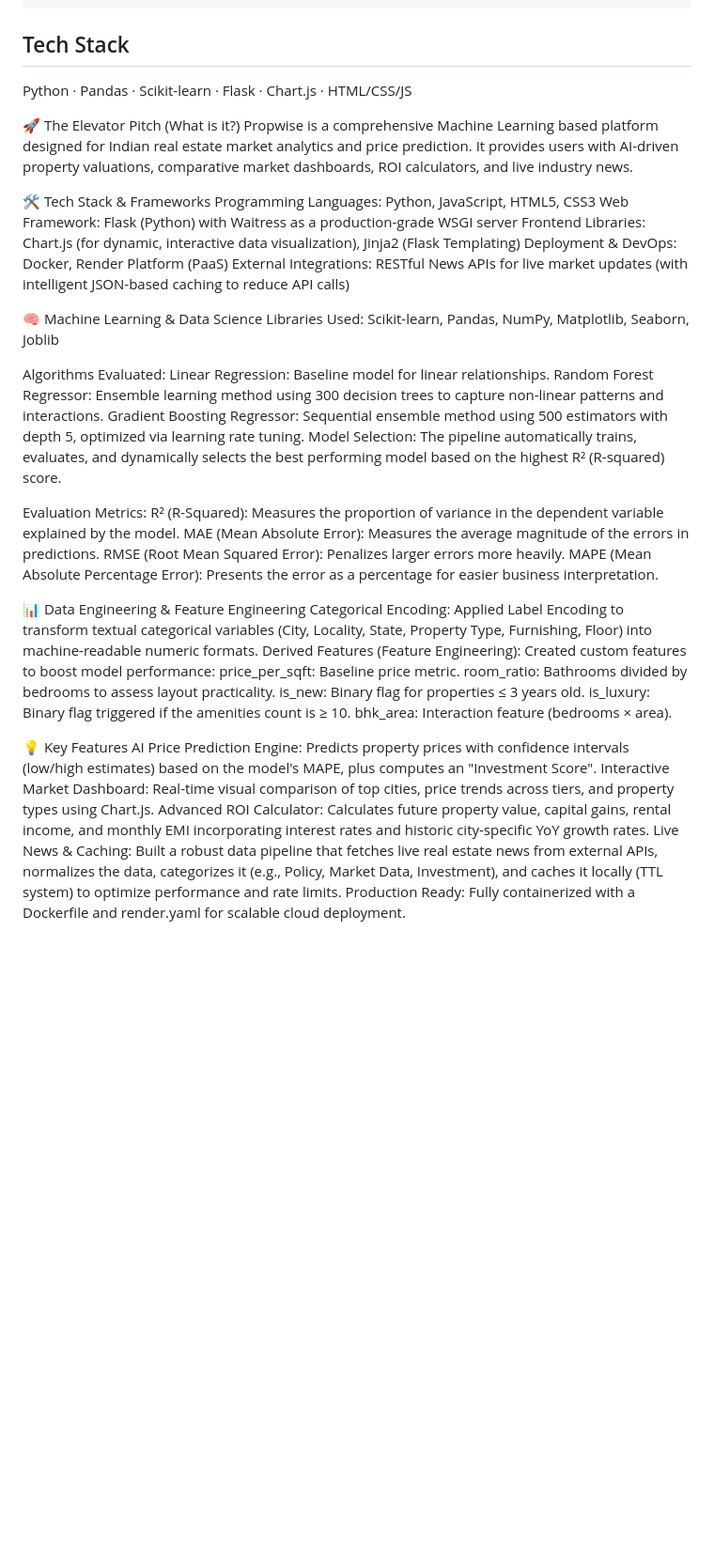
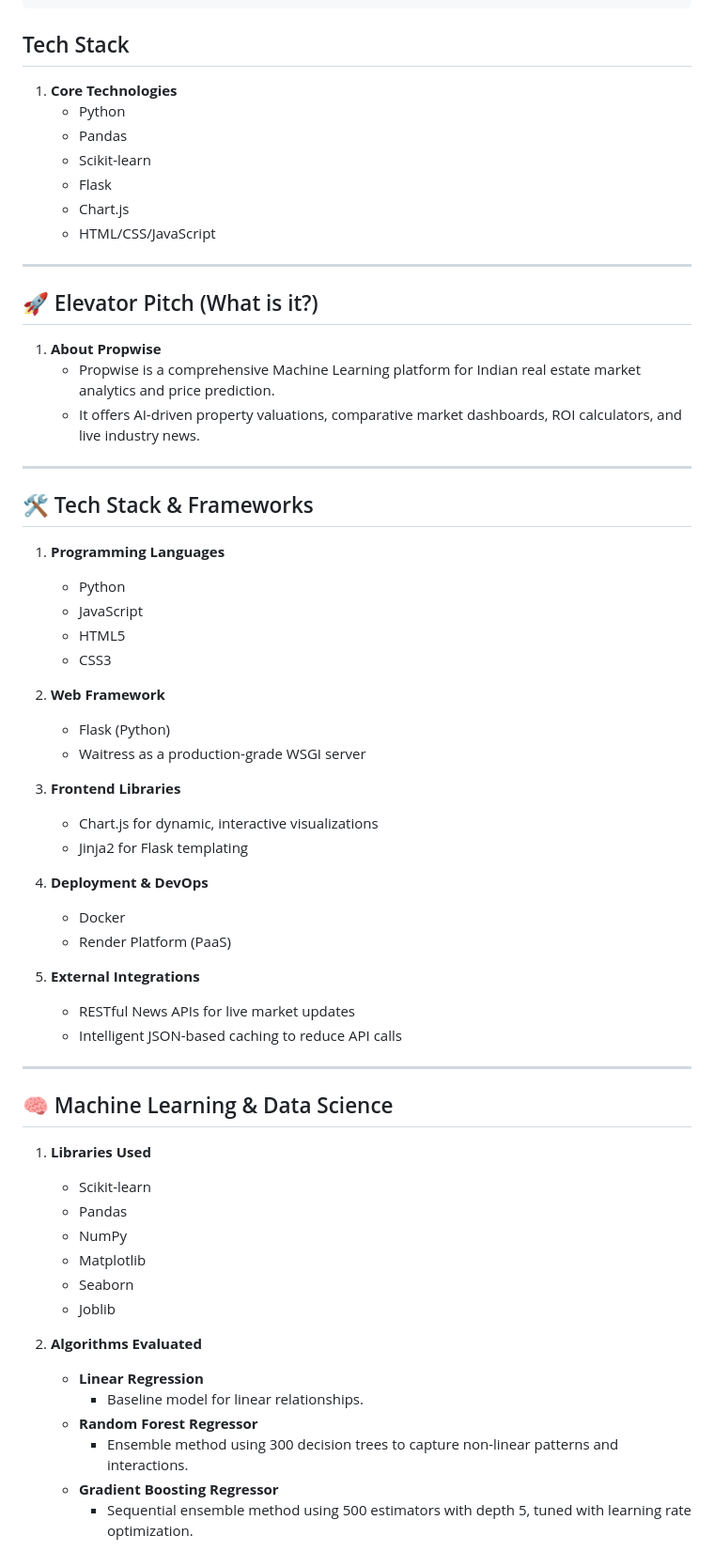
Before and after one commit to MaYankk055/Propwise, a Markdown page: README.md, the part around one of its changes. Shown at 94% size. GitHub-like rendering; blank space fills up the shorter version.

Commit message:
Revise README for clarity and detail
Updated the README to enhance the project overview, tech stack details, and feature descriptions.

````diff
--- a/README.md
+++ b/README.md
@@ -19,46 +19,66 @@ python backend/app.py
 ```
 
 ## Tech Stack
-Python · Pandas · Scikit-learn · Flask · Chart.js · HTML/CSS/JS
 
-🚀 The Elevator Pitch (What is it?)
-Propwise is a comprehensive Machine Learning based platform designed for Indian real estate market analytics and price prediction. It provides users with AI-driven property valuations, comparative market dashboards, ROI calculators, and live industry news.
+1. **Core Technologies**
+   - Python
+   - Pandas
+   - Scikit-learn
+   - Flask
+   - Chart.js
+   - HTML/CSS/JavaScript
 
-🛠️ Tech Stack & Frameworks
-Programming Languages: Python, JavaScript, HTML5, CSS3
-Web Framework: Flask (Python) with Waitress as a production-grade WSGI server
-Frontend Libraries: Chart.js (for dynamic, interactive data visualization), Jinja2 (Flask Templating)
-Deployment & DevOps: Docker, Render Platform (PaaS)
-External Integrations: RESTful News APIs for live market updates (with intelligent JSON-based caching to reduce API calls)
+---
 
-🧠 Machine Learning & Data Science
-Libraries Used: Scikit-learn, Pandas, NumPy, Matplotlib, Seaborn, Joblib
+## 🚀 Elevator Pitch (What is it?)
 
-Algorithms Evaluated:
-Linear Regression: Baseline model for linear relationships.
-Random Forest Regressor: Ensemble learning method using 300 decision trees to capture non-linear patterns and interactions.
-Gradient Boosting Regressor: Sequential ensemble method using 500 estimators with depth 5, optimized via learning rate tuning.
-Model Selection: The pipeline automatically trains, evaluates, and dynamically selects the best performing model based on the highest R² (R-squared) score.
+1. **About Propwise**
+   - Propwise is a comprehensive Machine Learning platform for Indian real estate market analytics and price prediction.
+   - It offers AI-driven property valuations, comparative market dashboards, ROI calculators, and live industry news.
 
-Evaluation Metrics:
-R² (R-Squared): Measures the proportion of variance in the dependent variable explained by the model.
-MAE (Mean Absolute Error): Measures the average magnitude of the errors in predictions.
-RMSE (Root Mean Squared Error): Penalizes larger errors more heavily.
-MAPE (Mean Absolute Percentage Error): Presents the error as a percentage for easier business interpretation.
+---
 
-📊 Data Engineering & Feature Engineering
-Categorical Encoding: Applied Label Encoding to transform textual categorical variables (City, Locality, State, Property Type, Furnishing, Floor) into machine-readable numeric formats.
-Derived Features (Feature Engineering): Created custom features to boost model performance:
-price_per_sqft: Baseline price metric.
-room_ratio: Bathrooms divided by bedrooms to assess layout practicality.
-is_new: Binary flag for properties ≤ 3 years old.
-is_luxury: Binary flag triggered if the amenities count is ≥ 10.
-bhk_area: Interaction feature (bedrooms × area).
+## 🛠️ Tech Stack & Frameworks
 
+1. **Programming Languages**
+   - Python
+   - JavaScript
+   - HTML5
+   - CSS3
 
-💡 Key Features
-AI Price Prediction Engine: Predicts property prices with confidence intervals (low/high estimates) based on the model's MAPE, plus computes an "Investment Score".
-Interactive Market Dashboard: Real-time visual comparison of top cities, price trends across tiers, and property types using Chart.js.
-Advanced ROI Calculator: Calculates future property value, capital gains, rental income, and monthly EMI incorporating interest rates and historic city-specific YoY growth rates.
-Live News & Caching: Built a robust data pipeline that fetches live real estate news from external APIs, normalizes the data, categorizes it (e.g., Policy, Market Data, Investment), and caches it locally (TTL system) to optimize performance and rate limits.
-Production Ready: Fully containerized with a Dockerfile and render.yaml for scalable cloud deployment.
+2. **Web Framework**
+   - Flask (Python)
+   - Waitress as a production-grade WSGI server
+
+3. **Frontend Libraries**
+   - Chart.js for dynamic, interactive visualizations
+   - Jinja2 for Flask templating
+
+4. **Deployment & DevOps**
+   - Docker
+   - Render Platform (PaaS)
+
+5. **External Integrations**
+   - RESTful News APIs for live market updates
+   - Intelligent JSON-based caching to reduce API calls
+
+---
+
+## 🧠 Machine Learning & Data Science
+
+1. **Libraries Used**
+   - Scikit-learn
+   - Pandas
+   - NumPy
+   - Matplotlib
+   - Seaborn
+   - Joblib
+
+2. **Algorithms Evaluated**
+   - **Linear Regression**
+     - Baseline model for linear relationships.
+   - **Random Forest Regressor**
+     - Ensemble method using 300 decision trees to capture non-linear patterns and interactions.
+   - **Gradient Boosting Regressor**
+     - Sequential ensemble method using 500 estimators with depth 5, tuned with learning rate optimization.
+
````
Also changed, not shown: other parts of README.md (+53 -0 lines).
